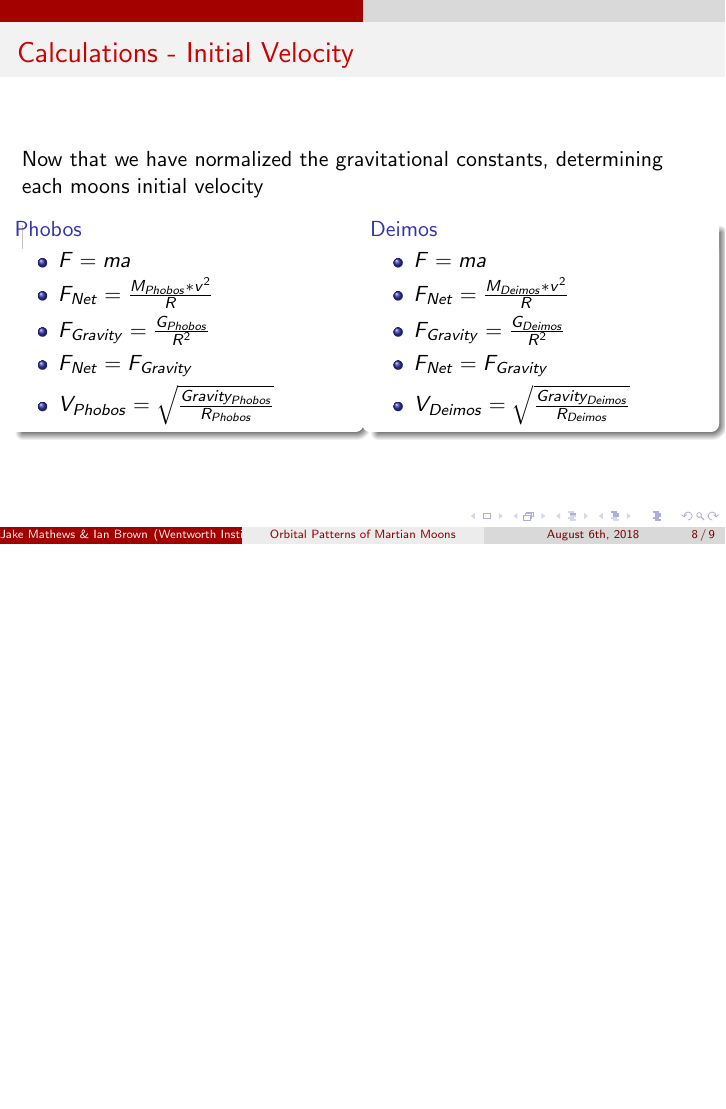
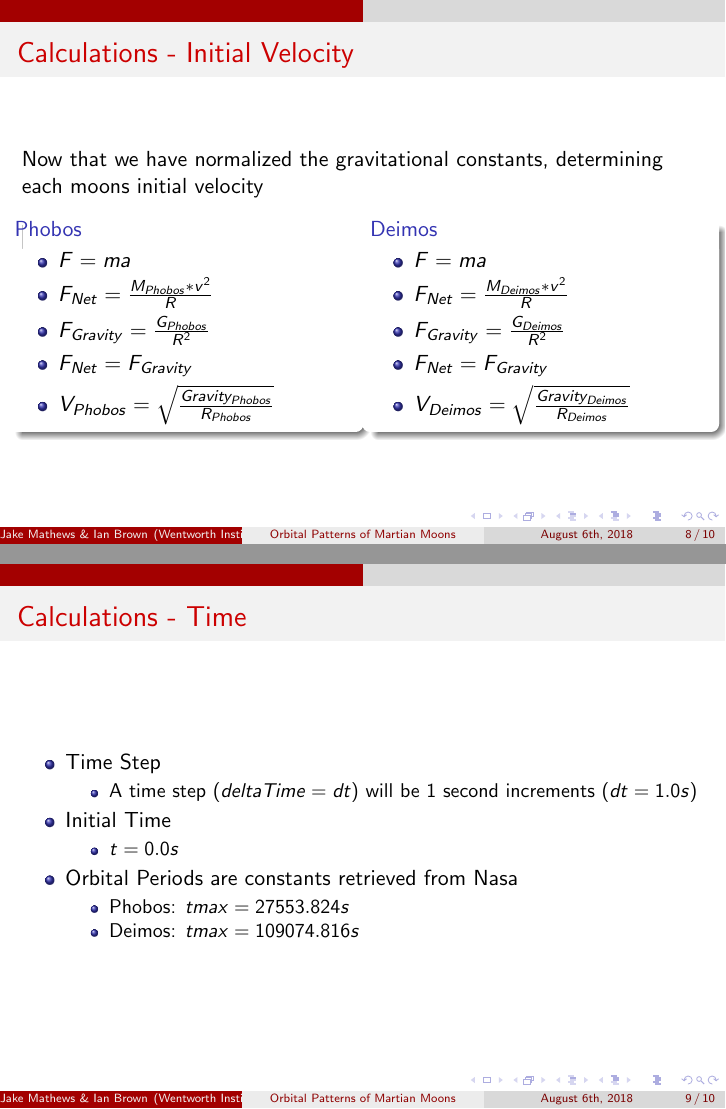
Before and after one commit to JakeMathews/phobos-deimos-orbits, LaTeX slides (presentation/finalPresentation.tex): page 8 of 9 before the commit and pages 8 and 9 of 10 after it, the two joined at a grey line, the shorter picture padded with empty space. Compiled offline with pdfLaTeX.

Commit message:
Finished time slides

```diff
--- a/presentation/finalPresentation.tex
+++ b/presentation/finalPresentation.tex
@@ -197,6 +197,28 @@ Now that we have normalized the gravitational constants, determining each moons
 %End Frame 7-------------------------------------------------------------------------------------------------------
 
 %Frame 8-----------------------------------------------------------------------------------------------------------
+\begin{frame}{Calculations - Time}
+
+\begin{itemize}
+	\item Time Step
+	\begin{itemize}
+		\item A time step ($deltaTime = dt$) will be 1 second increments ($dt = 1.0s$)
+	\end{itemize}
+	\item Initial Time
+	\begin{itemize}
+		\item $t = 0.0s$
+	\end{itemize}
+	\item Orbital Periods are constants retrieved from Nasa
+	\begin{itemize}
+		\item Phobos: $tmax = 27553.824s$
+		\item Deimos: $tmax = 109074.816s$
+	\end{itemize}
+\end{itemize}
+
+\end{frame}
+%End Frame 8-------------------------------------------------------------------------------------------------------
+
+%Frame 8-----------------------------------------------------------------------------------------------------------
 \begin{frame}{}
 Beamer is very easy to learn even if you are completely new to {\LaTeX}.  There are many different things you can do
 with the Beamer class...you can even embed video into your slides!\\[0.2cm]
```
Also changed, not shown: presentation/finalPresentation.pdf.
